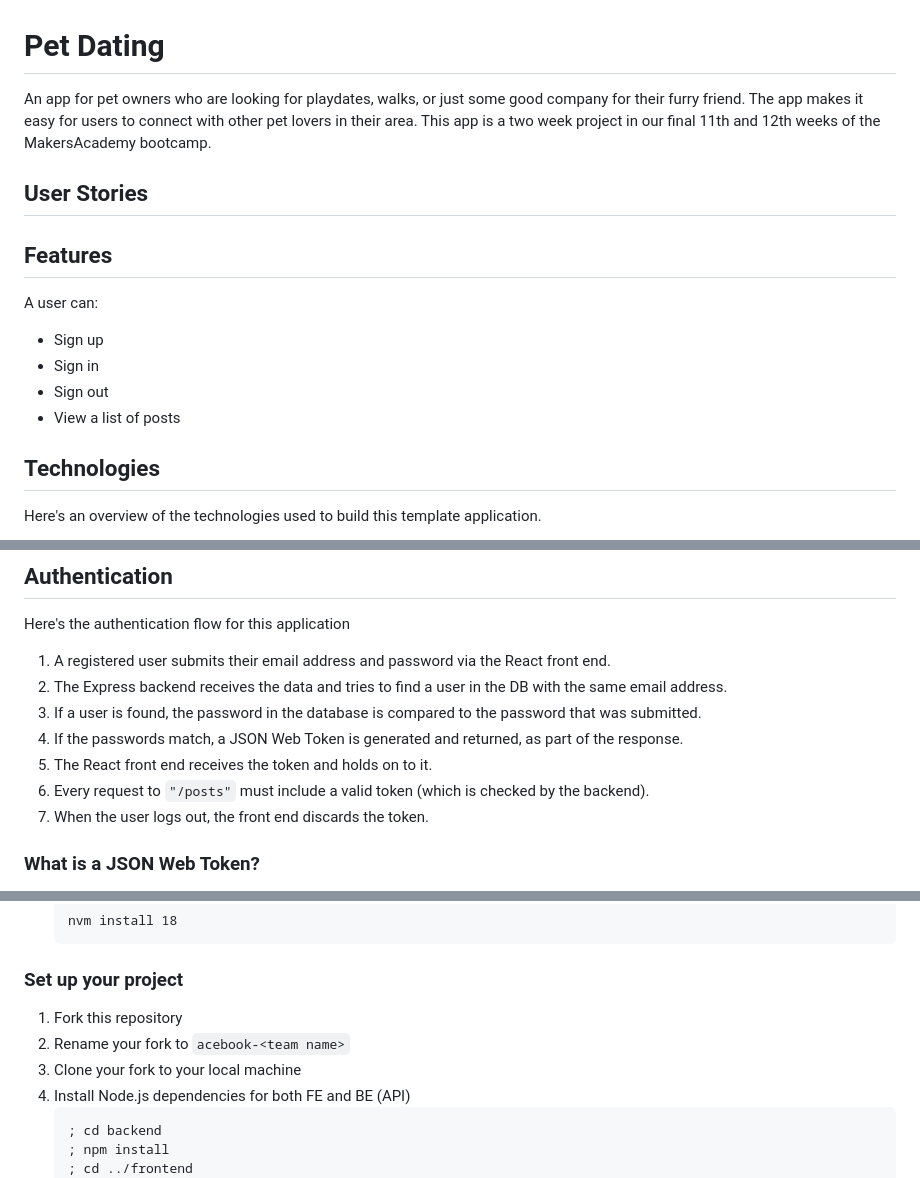
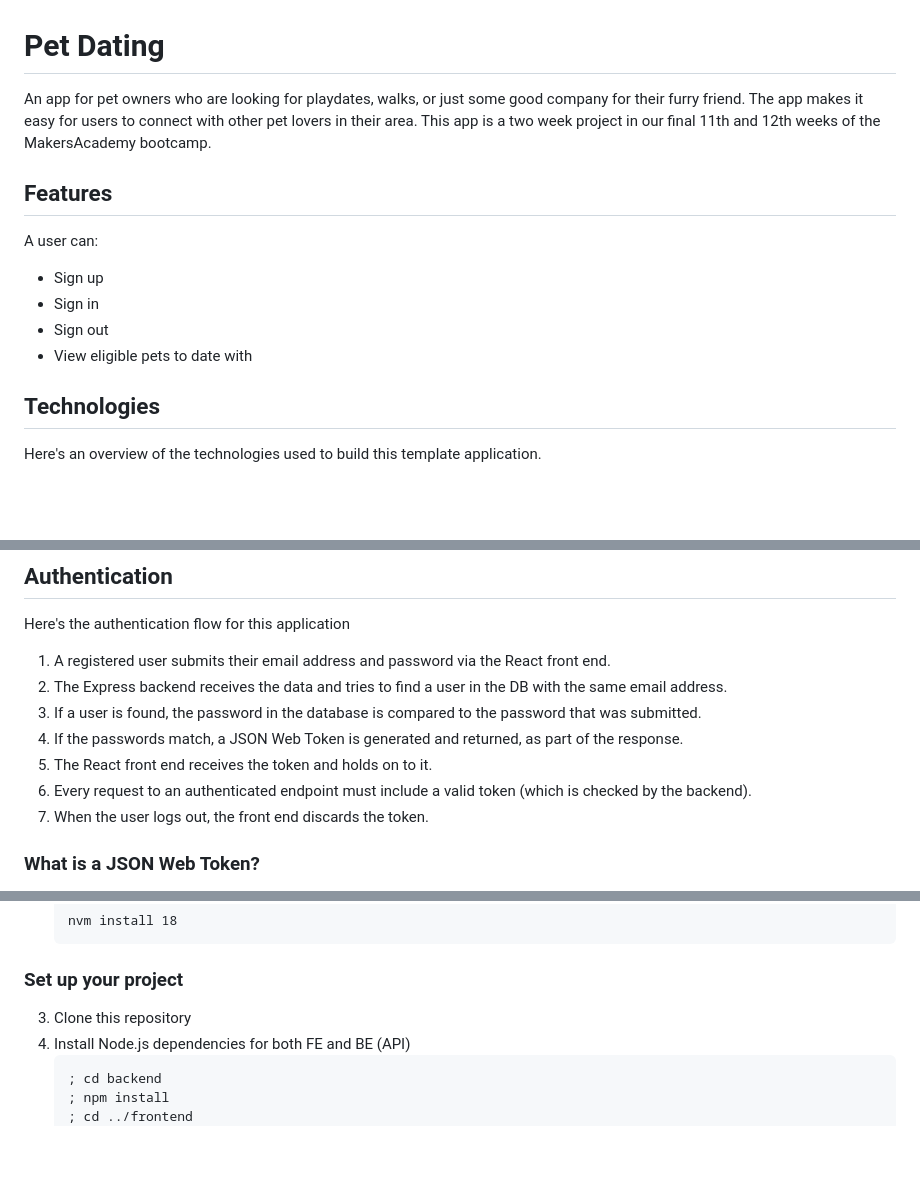
Before and after one commit to murat-zsertay/pet-dating-app, a Markdown page: README.md, 3 parts joined by grey strips. Drawn GitHub-style; blank space fills up the shorter version.

Commit message:
small changes to readme

````diff
--- a/README.md
+++ b/README.md
@@ -1,8 +1,6 @@
 # Pet Dating
 
- An app for pet owners who are looking for playdates, walks, or just some good company for their furry friend. The app makes it easy for users to connect with other pet lovers in their area. This app is a two week project in our final 11th and 12th weeks of the MakersAcademy bootcamp.
-
- ## User Stories
+An app for pet owners who are looking for playdates, walks, or just some good company for their furry friend. The app makes it easy for users to connect with other pet lovers in their area. This app is a two week project in our final 11th and 12th weeks of the MakersAcademy bootcamp.
 
 ## Features
 
@@ -11,7 +9,7 @@ A user can:
 - Sign up
 - Sign in
 - Sign out
-- View a list of posts
+- View eligible pets to date with
 
 ## Technologies
 
@@ -95,7 +92,7 @@ Here's the authentication flow for this application
 3. If a user is found, the password in the database is compared to the password that was submitted.
 4. If the passwords match, a JSON Web Token is generated and returned, as part of the response.
 5. The React front end receives the token and holds on to it.
-6. Every request to `"/posts"` must include a valid token (which is checked by the backend).
+6. Every request to an authenticated endpoint must include a valid token (which is checked by the backend).
 7. When the user logs out, the front end discards the token.
 
 ### What is a JSON Web Token?
@@ -132,9 +124,7 @@ Here, we've used an environment variable called `JWT_SECRET`, which you'll see u
 
 ### Set up your project
 
-1. Fork this repository
-2. Rename your fork to `acebook-<team name>`
-3. Clone your fork to your local machine
+3. Clone this repository
 4. Install Node.js dependencies for both FE and BE (API)
    ```
    ; cd backend
````
Also changed, not shown: other parts of README.md (+1 -8 lines).
